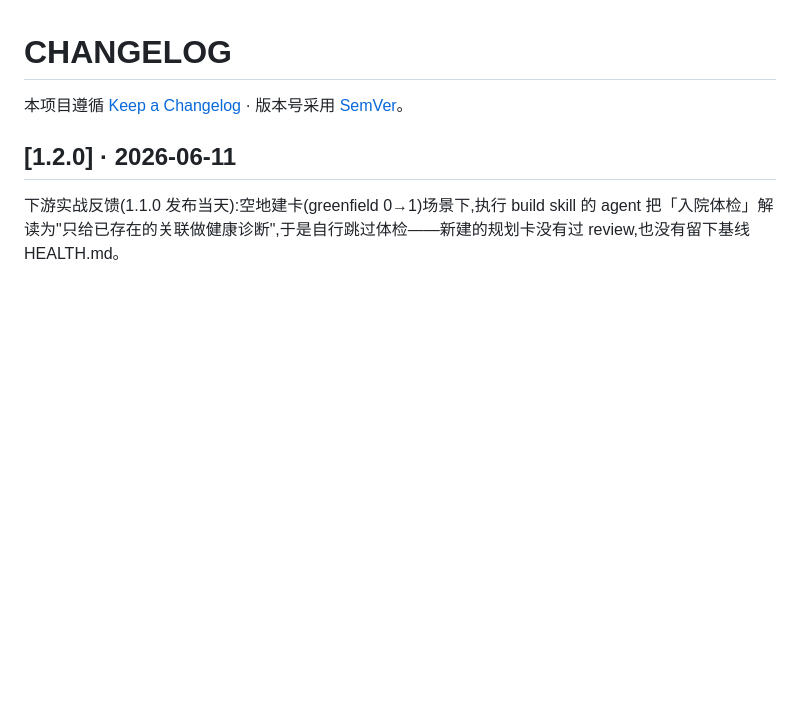
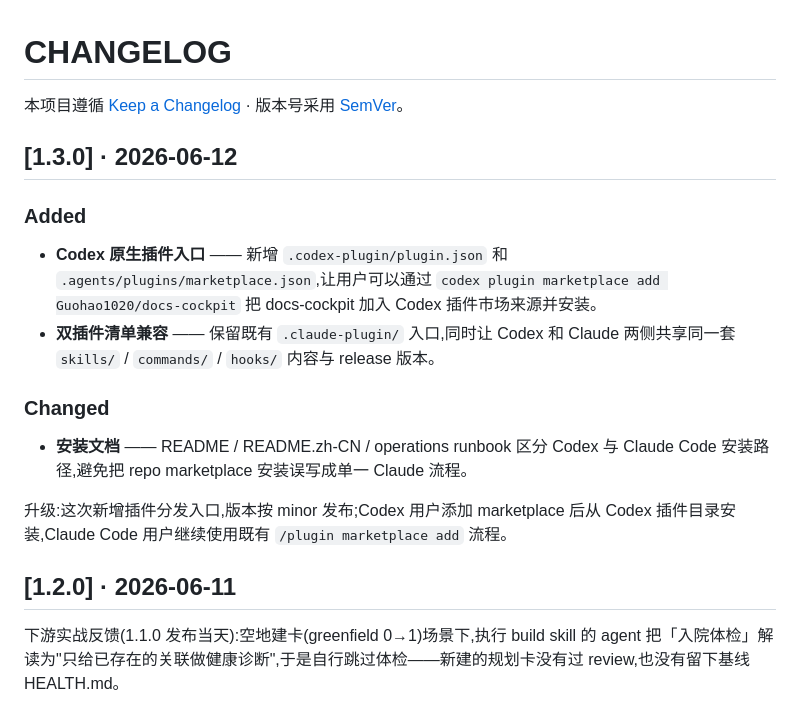
Before and after one commit to Guohao1020/docs-cockpit, a Markdown page: CHANGELOG.md, the part around the change. GitHub-like rendering; blank space fills up the shorter version.

Commit message:
docs: add changelog for codex marketplace

```diff
--- a/CHANGELOG.md
+++ b/CHANGELOG.md
@@ -1,6 +1,19 @@
 # CHANGELOG
 
 本项目遵循 [Keep a Changelog](https://keepachangelog.com/zh-CN/1.1.0/) · 版本号采用 [SemVer](https://semver.org/lang/zh-CN/)。
+
+## [1.3.0] · 2026-06-12
+
+### Added
+
+- **Codex 原生插件入口** —— 新增 `.codex-plugin/plugin.json` 和 `.agents/plugins/marketplace.json`,让用户可以通过 `codex plugin marketplace add Guohao1020/docs-cockpit` 把 docs-cockpit 加入 Codex 插件市场来源并安装。
+- **双插件清单兼容** —— 保留既有 `.claude-plugin/` 入口,同时让 Codex 和 Claude 两侧共享同一套 `skills/` / `commands/` / `hooks/` 内容与 release 版本。
+
+### Changed
+
+- **安装文档** —— README / README.zh-CN / operations runbook 区分 Codex 与 Claude Code 安装路径,避免把 repo marketplace 安装误写成单一 Claude 流程。
+
+升级:这次新增插件分发入口,版本按 minor 发布;Codex 用户添加 marketplace 后从 Codex 插件目录安装,Claude Code 用户继续使用既有 `/plugin marketplace add` 流程。
 
 ## [1.2.0] · 2026-06-11
 
```
